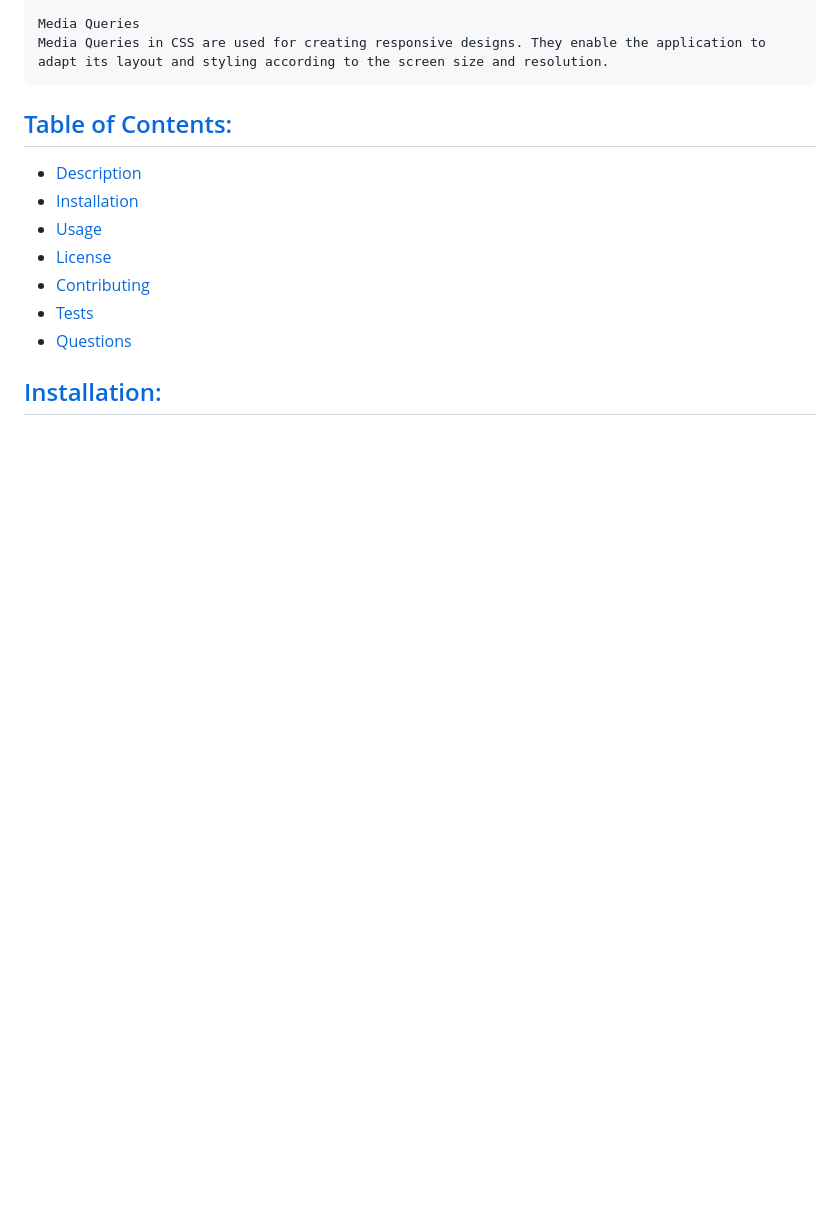
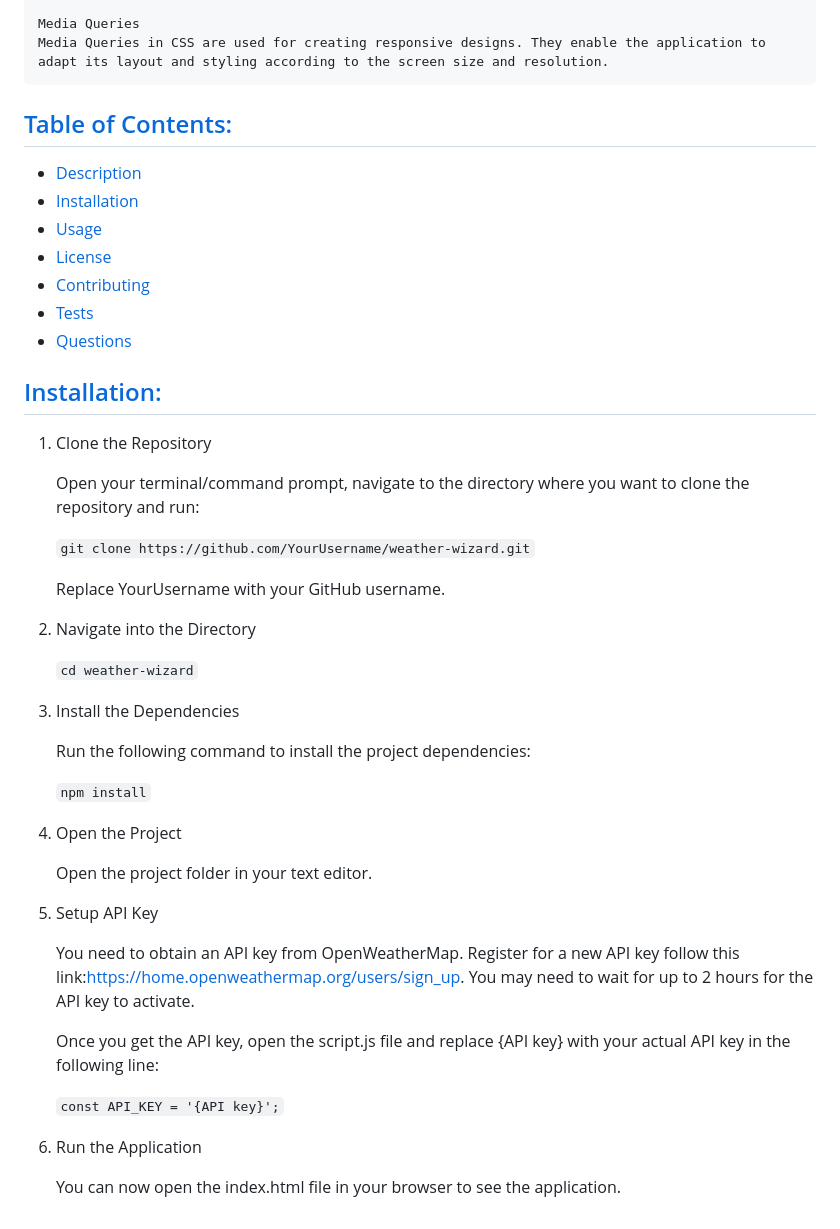
Before and after one commit to CarolinaRaIs/weather-wizard, a Markdown page: README.md, the part around the change. GitHub-like rendering; blank space fills up the shorter version.

Commit message:
Added installation section to README

```diff
--- a/README.md
+++ b/README.md
@@ -52,3 +52,37 @@ The application utilizes the following technologies and frameworks so that the a
 - [Questions](#questions)
 
 ## [Installation:](#installation:)
+
+1. Clone the Repository
+
+    Open your terminal/command prompt, navigate to the directory where you want to clone the repository and run:
+
+    `git clone https://github.com/YourUsername/weather-wizard.git`
+
+    Replace YourUsername with your GitHub username.
+
+2. Navigate into the Directory
+
+    `cd weather-wizard`
+
+3. Install the Dependencies
+
+    Run the following command to install the project dependencies:
+
+    `npm install`
+
+4. Open the Project
+
+    Open the project folder in your text editor.
+
+5. Setup API Key
+
+    You need to obtain an API key from OpenWeatherMap. Register for a new API key follow this link:https://home.openweathermap.org/users/sign_up. You may need to wait for up to 2 hours for the API key to activate.
+
+    Once you get the API key, open the script.js file and replace {API key} with your actual API key in the following line:
+
+    `const API_KEY = '{API key}';`
+
+6. Run the Application
+
+    You can now open the index.html file in your browser to see the application.
```
